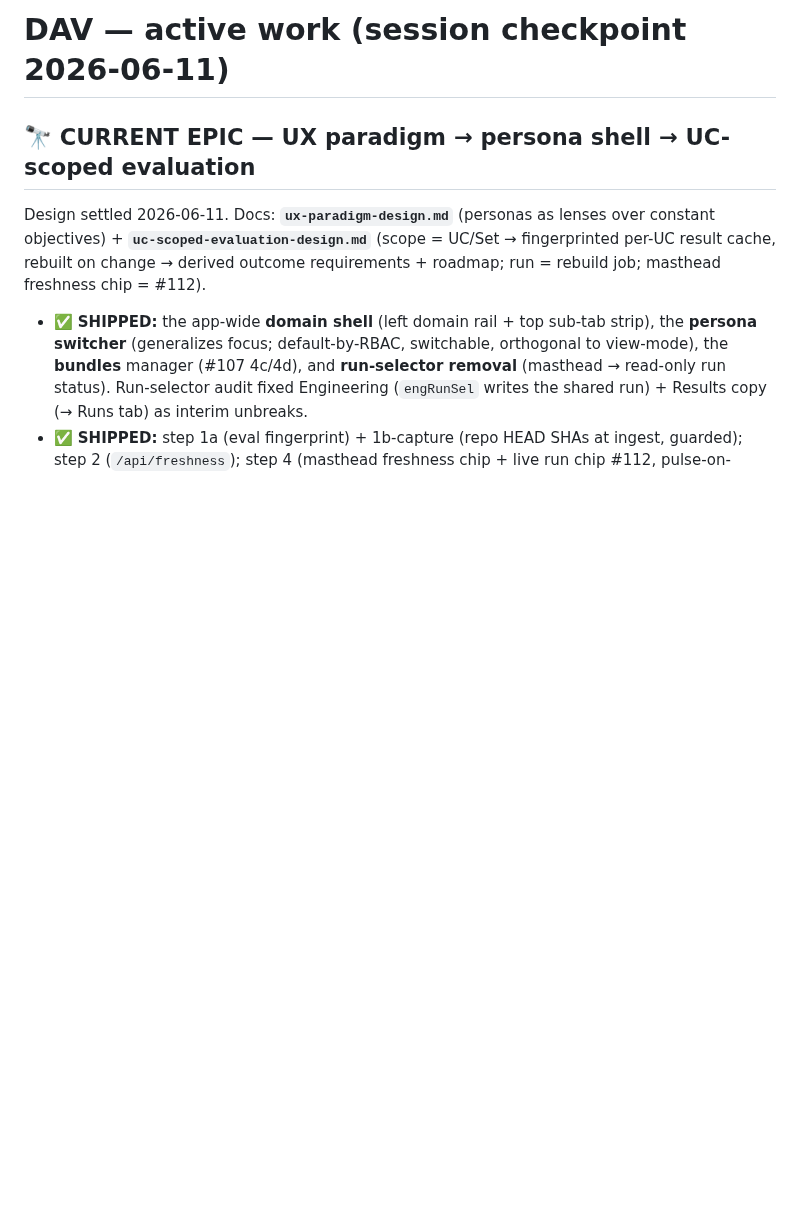
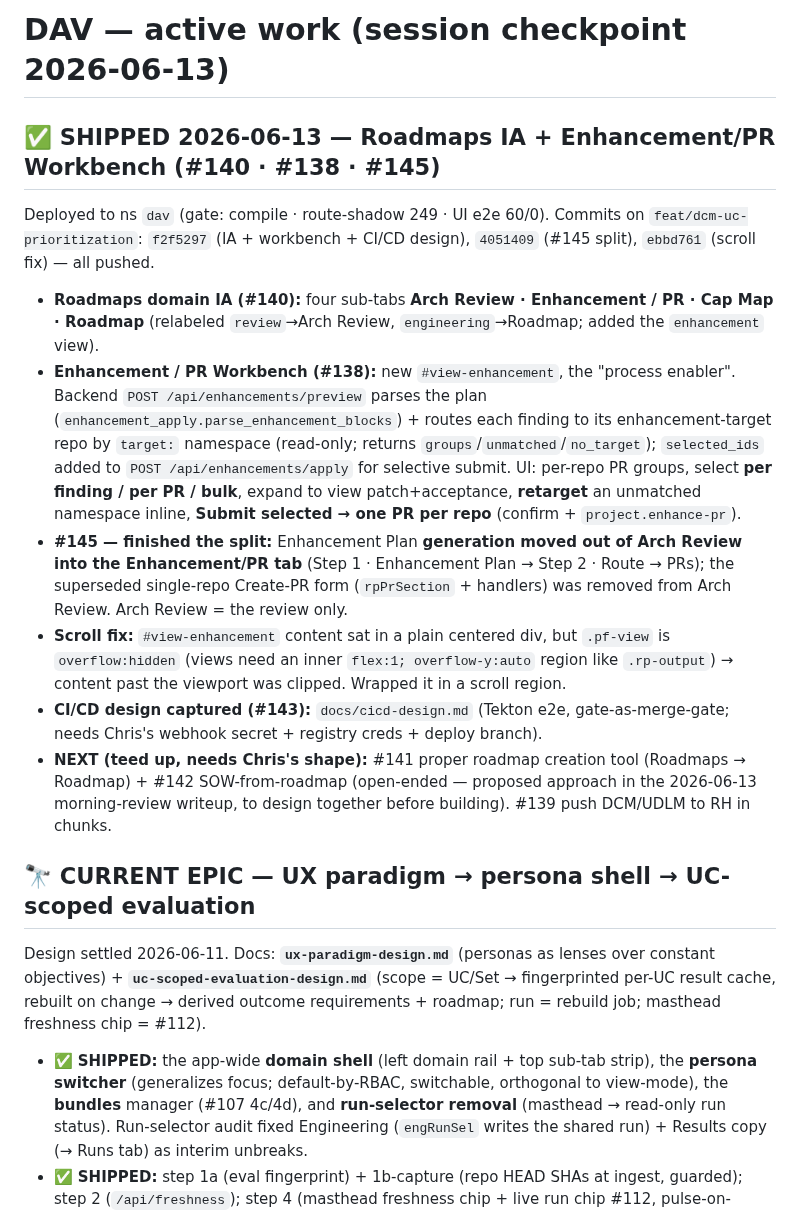
Before and after one commit to croadfeldt/dav, a Markdown page: docs/active-work.md, the part around the change. GitHub-like rendering; blank space fills up the shorter version.

Commit message:
docs: sync active-work + review-console-design for Roadmaps IA + Enhancement/PR workbench (#140/#138/#145)
Co-Authored-By: Claude Opus 4.8 <noreply@anthropic.com>

```diff
--- a/docs/active-work.md
+++ b/docs/active-work.md
@@ -1,4 +1,29 @@
-# DAV — active work (session checkpoint 2026-06-11)
+# DAV — active work (session checkpoint 2026-06-13)
+
+## ✅ SHIPPED 2026-06-13 — Roadmaps IA + Enhancement/PR Workbench (#140 · #138 · #145)
+Deployed to ns `dav` (gate: compile · route-shadow 249 · UI e2e 60/0). Commits on
+`feat/dcm-uc-prioritization`: `f2f5297` (IA + workbench + CI/CD design), `4051409` (#145 split),
+`ebbd761` (scroll fix) — all pushed.
+- **Roadmaps domain IA (#140):** four sub-tabs **Arch Review · Enhancement / PR · Cap Map · Roadmap**
+  (relabeled `review`→Arch Review, `engineering`→Roadmap; added the `enhancement` view).
+- **Enhancement / PR Workbench (#138):** new `#view-enhancement`, the "process enabler". Backend
+  `POST /api/enhancements/preview` parses the plan (`enhancement_apply.parse_enhancement_blocks`) +
+  routes each finding to its enhancement-target repo by `target:` namespace (read-only; returns
+  `groups`/`unmatched`/`no_target`); `selected_ids` added to `POST /api/enhancements/apply` for
+  selective submit. UI: per-repo PR groups, select **per finding / per PR / bulk**, expand to view
+  patch+acceptance, **retarget** an unmatched namespace inline, **Submit selected → one PR per repo**
+  (confirm + `project.enhance-pr`).
+- **#145 — finished the split:** Enhancement Plan **generation moved out of Arch Review into the
+  Enhancement/PR tab** (Step 1 · Enhancement Plan → Step 2 · Route → PRs); the superseded single-repo
+  Create-PR form (`rpPrSection` + handlers) was removed from Arch Review. Arch Review = the review only.
+- **Scroll fix:** `#view-enhancement` content sat in a plain centered div, but `.pf-view` is
+  `overflow:hidden` (views need an inner `flex:1; overflow-y:auto` region like `.rp-output`) → content
+  past the viewport was clipped. Wrapped it in a scroll region.
+- **CI/CD design captured (#143):** `docs/cicd-design.md` (Tekton e2e, gate-as-merge-gate; needs
+  Chris's webhook secret + registry creds + deploy branch).
+- **NEXT (teed up, needs Chris's shape):** #141 proper roadmap creation tool (Roadmaps → Roadmap) +
+  #142 SOW-from-roadmap (open-ended — proposed approach in the 2026-06-13 morning-review writeup, to
+  design together before building). #139 push DCM/UDLM to RH in chunks.
 
 ## 🔭 CURRENT EPIC — UX paradigm → persona shell → UC-scoped evaluation
 Design settled 2026-06-11. Docs: **`ux-paradigm-design.md`** (personas as lenses over constant
```
Also changed, not shown: docs/review-console-design.md (+9 -0 lines).
